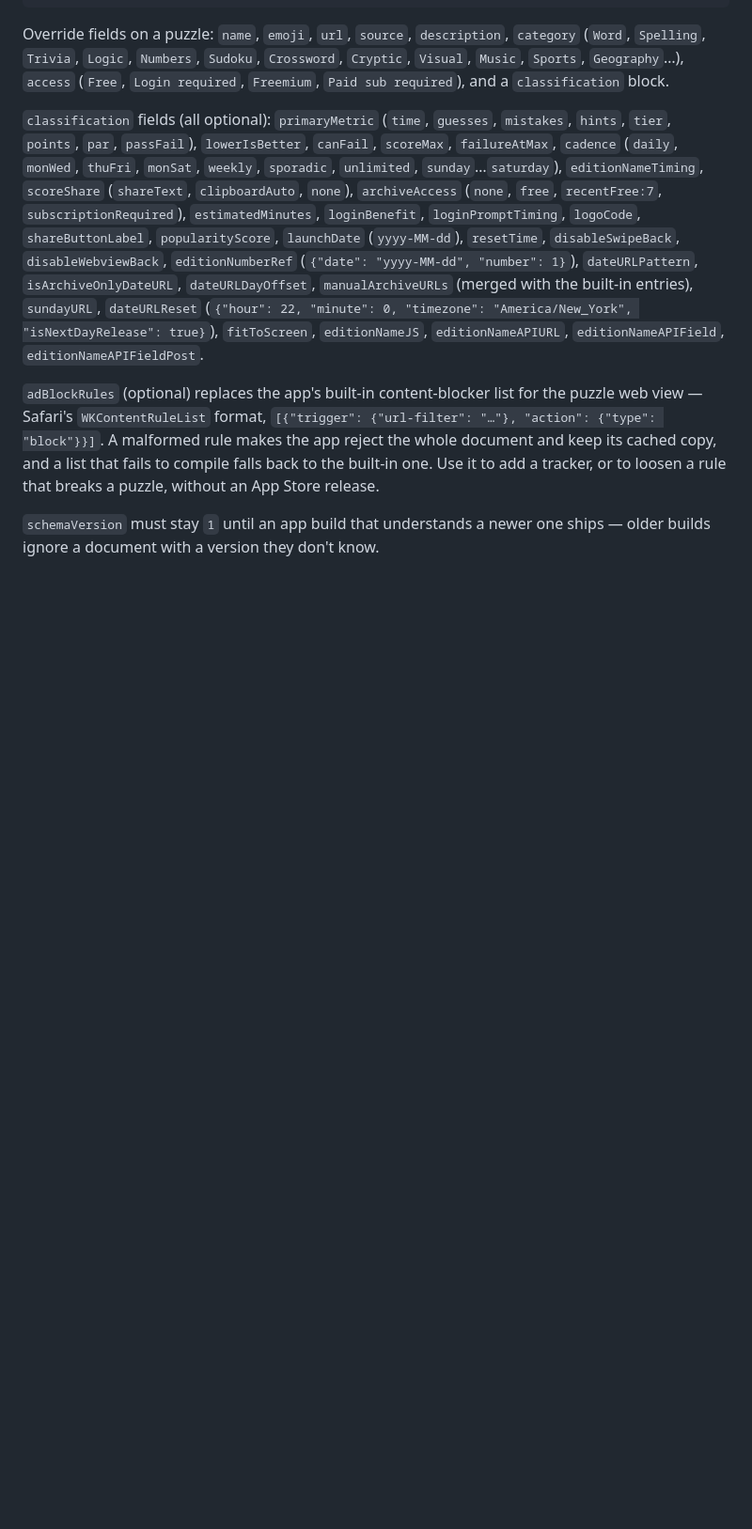
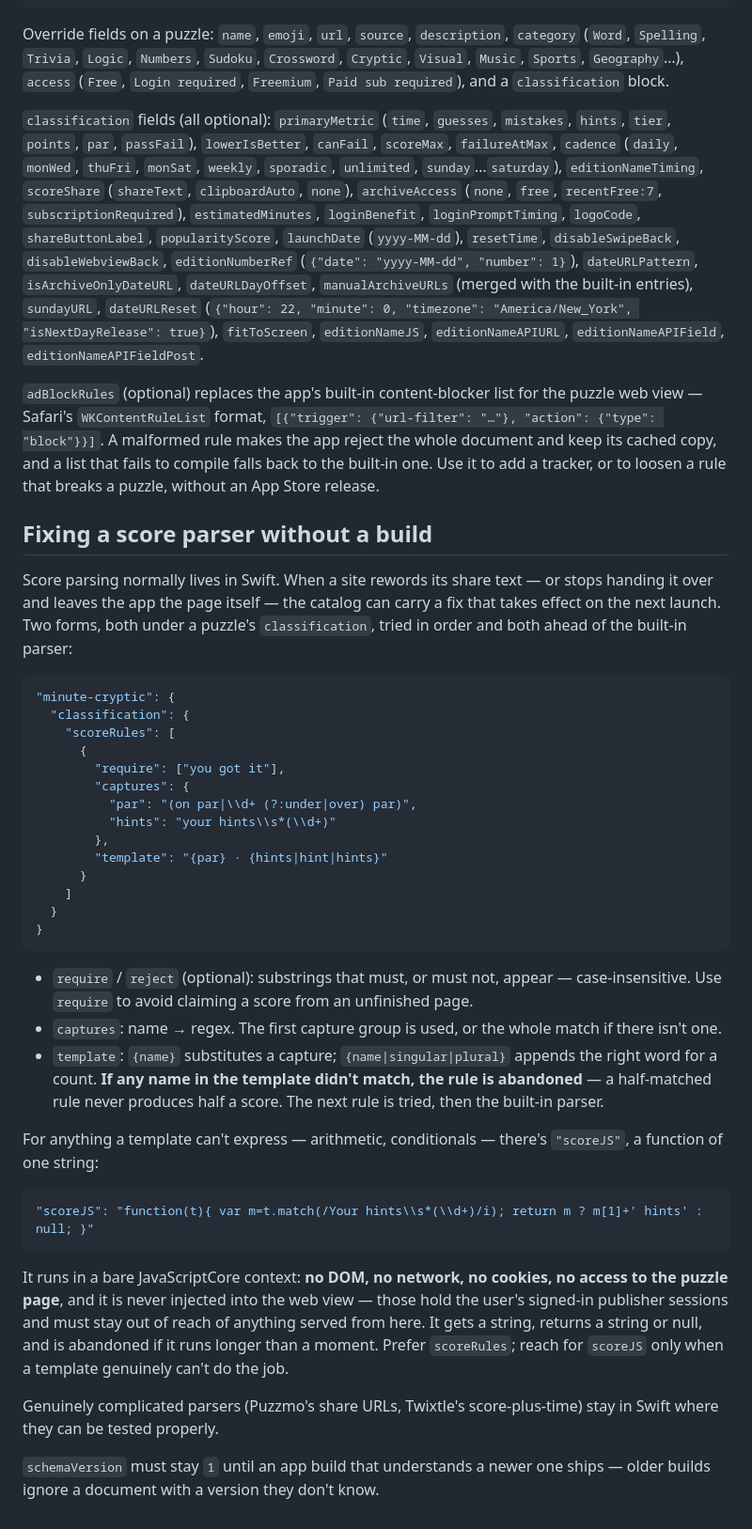
Before and after one commit to pedantique/puzzlement-site, a Markdown page: catalog/README.md, the part around the change. Shown at 94% size. Drawn GitHub-style; blank space fills up the shorter version.

Commit message:
Catalog: document remote score rules and the JS sandbox

````diff
--- a/catalog/README.md
+++ b/catalog/README.md
@@ -94,5 +94,56 @@ rule makes the app reject the whole document and keep its cached copy, and a
 list that fails to compile falls back to the built-in one. Use it to add a
 tracker, or to loosen a rule that breaks a puzzle, without an App Store release.
 
+## Fixing a score parser without a build
+
+Score parsing normally lives in Swift. When a site rewords its share text — or
+stops handing it over and leaves the app the page itself — the catalog can carry
+a fix that takes effect on the next launch. Two forms, both under a puzzle's
+`classification`, tried in order and both ahead of the built-in parser:
+
+```json
+"minute-cryptic": {
+  "classification": {
+    "scoreRules": [
+      {
+        "require": ["you got it"],
+        "captures": {
+          "par": "(on par|\\d+ (?:under|over) par)",
+          "hints": "your hints\\s*(\\d+)"
+        },
+        "template": "{par} · {hints|hint|hints}"
+      }
+    ]
+  }
+}
+```
+
+- `require` / `reject` (optional): substrings that must, or must not, appear —
+  case-insensitive. Use `require` to avoid claiming a score from an unfinished
+  page.
+- `captures`: name → regex. The first capture group is used, or the whole match
+  if there isn't one.
+- `template`: `{name}` substitutes a capture; `{name|singular|plural}` appends
+  the right word for a count. **If any name in the template didn't match, the
+  rule is abandoned** — a half-matched rule never produces half a score. The
+  next rule is tried, then the built-in parser.
+
+For anything a template can't express — arithmetic, conditionals — there's
+`"scoreJS"`, a function of one string:
+
+```json
+"scoreJS": "function(t){ var m=t.match(/Your hints\\s*(\\d+)/i); return m ? m[1]+' hints' : null; }"
+```
+
+It runs in a bare JavaScriptCore context: **no DOM, no network, no cookies, no
+access to the puzzle page**, and it is never injected into the web view — those
+hold the user's signed-in publisher sessions and must stay out of reach of
+anything served from here. It gets a string, returns a string or null, and is
+abandoned if it runs longer than a moment. Prefer `scoreRules`; reach for
+`scoreJS` only when a template genuinely can't do the job.
+
+Genuinely complicated parsers (Puzzmo's share URLs, Twixtle's score-plus-time)
+stay in Swift where they can be tested properly.
+
 `schemaVersion` must stay `1` until an app build that understands a newer one
 ships — older builds ignore a document with a version they don't know.
````
